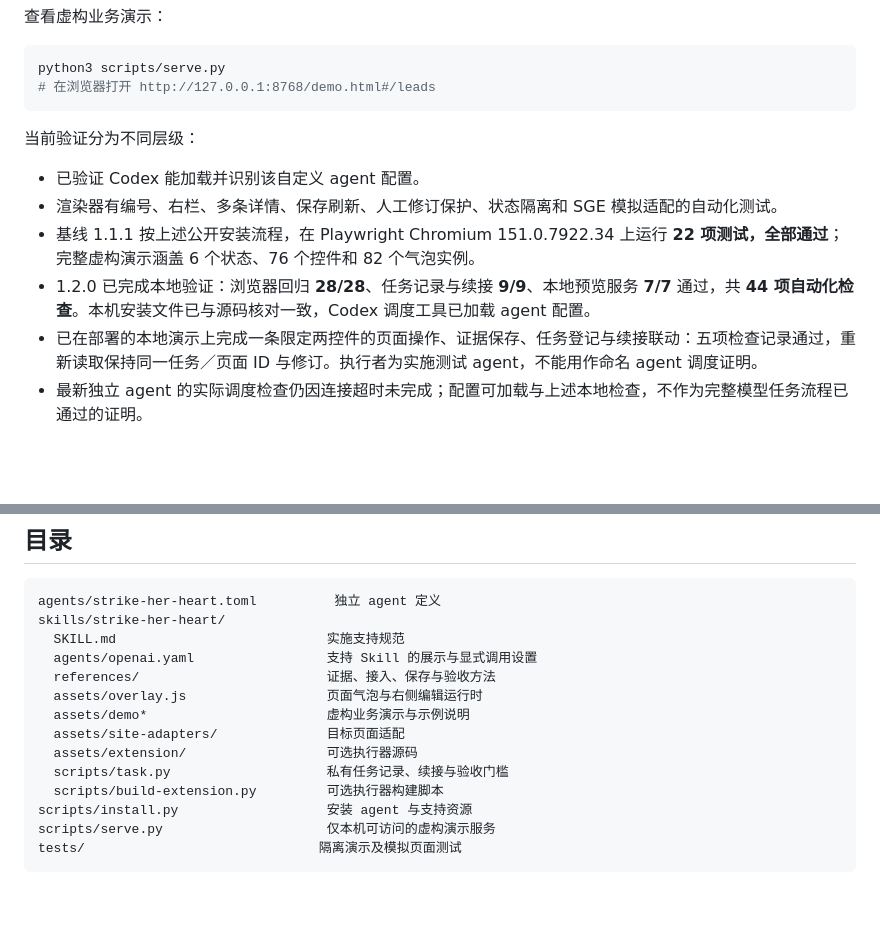
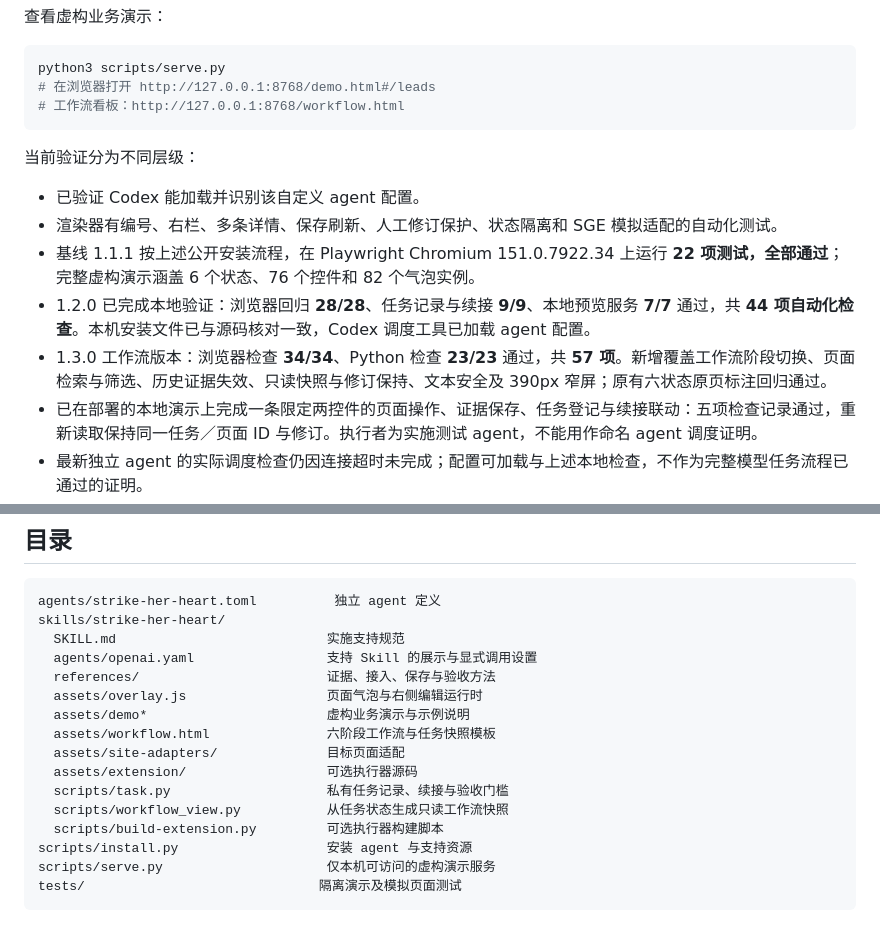
Before and after one commit to sakura1412/strike-her-heart, a Markdown page: README.md, 2 parts joined by grey strips. Rendered like a GitHub page; blank space fills up the shorter version.

````diff
--- a/README.md
+++ b/README.md
@@ -147,6 +192,7 @@ python3 -m unittest discover -s tests -p 'test_*.py'
 ```bash
 python3 scripts/serve.py
 # 在浏览器打开 http://127.0.0.1:8768/demo.html#/leads
+# 工作流看板：http://127.0.0.1:8768/workflow.html
 ```
 
 当前验证分为不同层级：
@@ -155,6 +201,7 @@ python3 scripts/serve.py
 - 渲染器有编号、右栏、多条详情、保存刷新、人工修订保护、状态隔离和 SGE 模拟适配的自动化测试。
 - 基线 1.1.1 按上述公开安装流程，在 Playwright Chromium 151.0.7922.34 上运行 **22 项测试，全部通过**；完整虚构演示涵盖 6 个状态、76 个控件和 82 个气泡实例。
 - 1.2.0 已完成本地验证：浏览器回归 **28/28**、任务记录与续接 **9/9**、本地预览服务 **7/7** 通过，共 **44 项自动化检查**。本机安装文件已与源码核对一致，Codex 调度工具已加载 agent 配置。
+- 1.3.0 工作流版本：浏览器检查 **34/34**、Python 检查 **23/23** 通过，共 **57 项**。新增覆盖工作流阶段切换、页面检索与筛选、历史证据失效、只读快照与修订保持、文本安全及 390px 窄屏；原有六状态原页标注回归通过。
 - 已在部署的本地演示上完成一条限定两控件的页面操作、证据保存、任务登记与续接联动：五项检查记录通过，重新读取保持同一任务／页面 ID 与修订。执行者为实施测试 agent，不能用作命名 agent 调度证明。
 - 最新独立 agent 的实际调度检查仍因连接超时未完成；配置可加载与上述本地检查，不作为完整模型任务流程已通过的证明。
 - 演示或模拟页面测试不能代替实际目标的逐页验收。
@@ -169,9 +216,11 @@ skills/strike-her-heart/
   references/                        证据、接入、保存与验收方法
   assets/overlay.js                  页面气泡与右侧编辑运行时
   assets/demo*                       虚构业务演示与示例说明
+  assets/workflow.html               六阶段工作流与任务快照模板
   assets/site-adapters/              目标页面适配
   assets/extension/                  可选执行器源码
   scripts/task.py                    私有任务记录、续接与验收门槛
+  scripts/workflow_view.py           从任务状态生成只读工作流快照
   scripts/build-extension.py         可选执行器构建脚本
 scripts/install.py                   安装 agent 与支持资源
 scripts/serve.py                     仅本机可访问的虚构演示服务
````
Also changed, not shown: other parts of README.md (+46 -1 lines), skills/strike-her-heart/SKILL.md (+2 -0 lines), docs/images/workflow.png (added), 13 other files.
